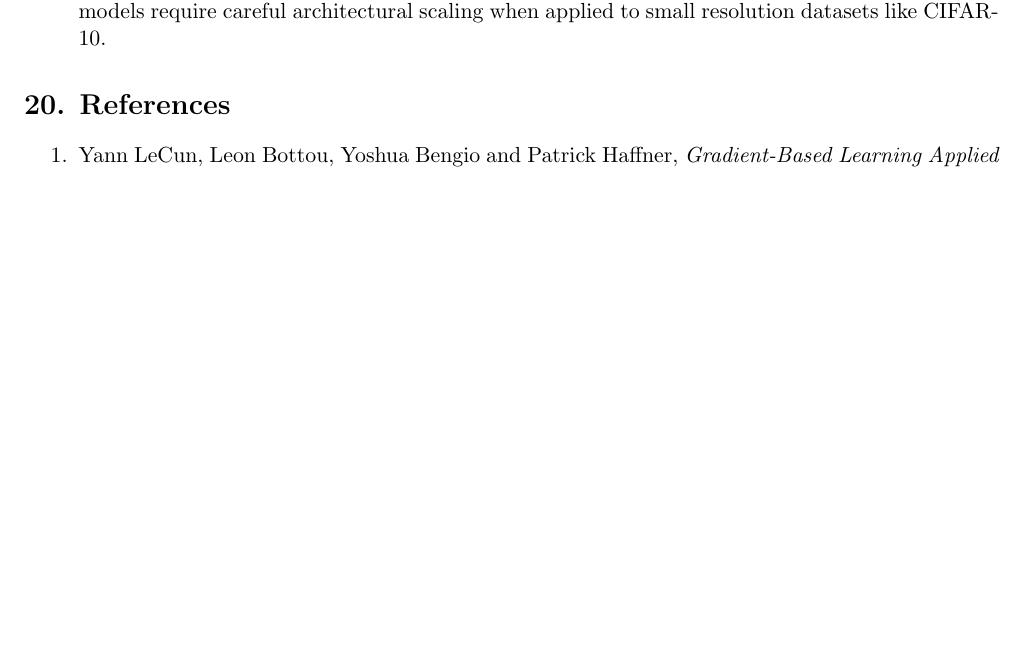
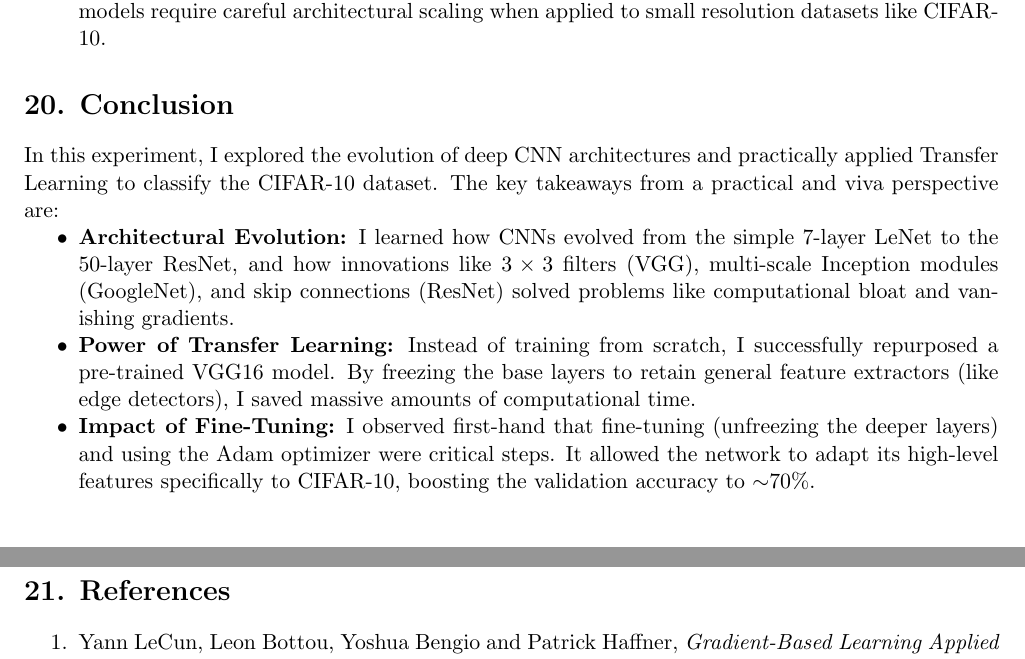
Before and after one commit to the-future-codemaster/dl_lab, a LaTeX document (Experiment_4/Experiment_4.tex): part of page 12 of 12 before the commit and two parts of pages 12 and 13 of 13 after it, the two joined at a grey line, cut so that both start at the same text, the shorter picture padded with empty space. Compiled offline with pdfLaTeX.

Commit message:
updated Experiment 4

```diff
--- a/Experiment_4/Experiment_4.tex
+++ b/Experiment_4/Experiment_4.tex
@@ -835,7 +835,19 @@ AlexNet achieved the best accuracy among the standalone models (72.39\%), vastly
 
 %%%%%%%%%%%%%%%%%%%%%%%%%%%%%%%%%%%%%%%%%%%%%%%%%%%%%%%%%%%%
 
-\section*{20. References}
+\section*{20. Conclusion}
+
+In this experiment, I explored the evolution of deep CNN architectures and practically applied Transfer Learning to classify the CIFAR-10 dataset. The key takeaways from a practical and viva perspective are:
+
+\begin{itemize}
+\item \textbf{Architectural Evolution:} I learned how CNNs evolved from the simple 7-layer LeNet to the 50-layer ResNet, and how innovations like $3\times3$ filters (VGG), multi-scale Inception modules (GoogleNet), and skip connections (ResNet) solved problems like computational bloat and vanishing gradients.
+\item \textbf{Power of Transfer Learning:} Instead of training from scratch, I successfully repurposed a pre-trained VGG16 model. By freezing the base layers to retain general feature extractors (like edge detectors), I saved massive amounts of computational time.
+\item \textbf{Impact of Fine-Tuning:} I observed first-hand that fine-tuning (unfreezing the deeper layers) and using the Adam optimizer were critical steps. It allowed the network to adapt its high-level features specifically to CIFAR-10, boosting the validation accuracy to $\sim$70\%.
+\end{itemize}
+
+%%%%%%%%%%%%%%%%%%%%%%%%%%%%%%%%%%%%%%%%%%%%%%%%%%%%%%%%%%%%
+
+\section*{21. References}
 
 \begin{enumerate}
 
```
